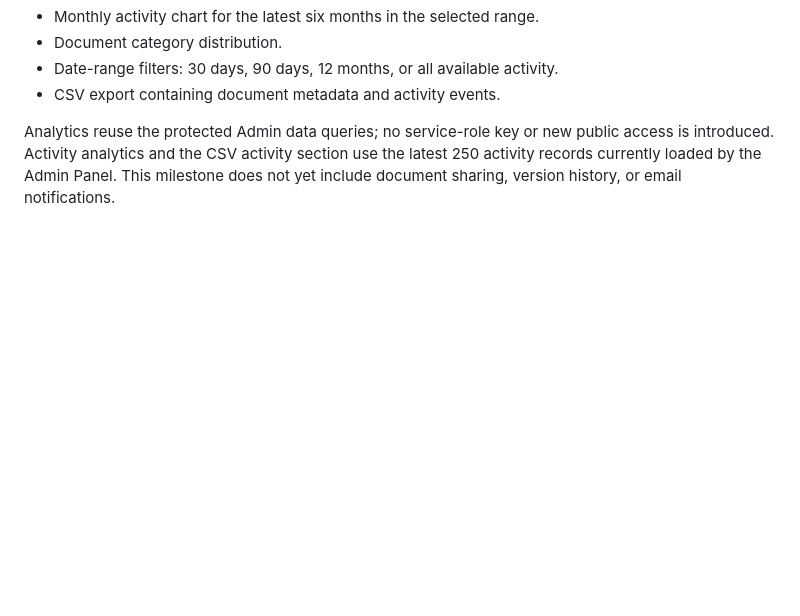
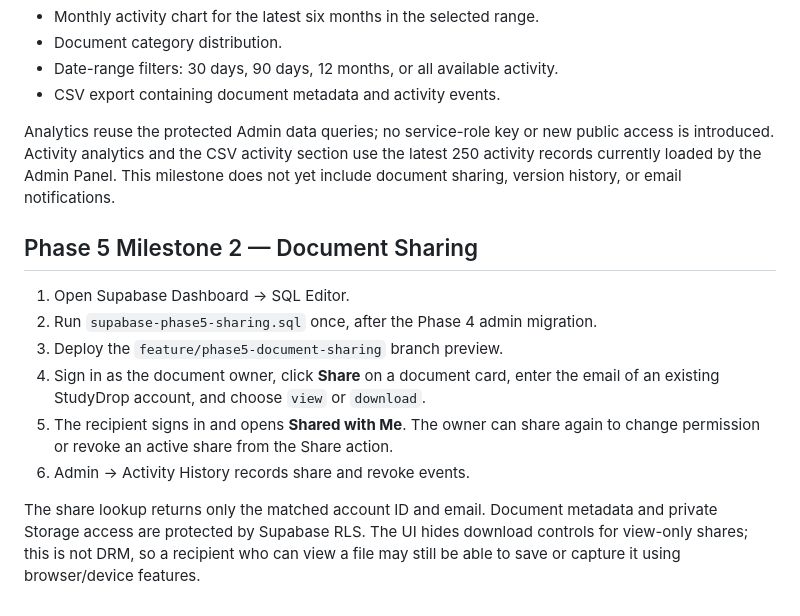
Before and after one commit to Jai-3430/StudyDrop_Management_Project, a Markdown page: README.md, the part around the change. GitHub-like rendering; blank space fills up the shorter version.

Commit message:
Document setup and usage for Phase 5 sharing

```diff
--- a/README.md
+++ b/README.md
@@ -113,3 +113,14 @@ The Admin Control Panel now includes an **Analytics & Reports** tab with:
 - CSV export containing document metadata and activity events.
 
 Analytics reuse the protected Admin data queries; no service-role key or new public access is introduced. Activity analytics and the CSV activity section use the latest 250 activity records currently loaded by the Admin Panel. This milestone does not yet include document sharing, version history, or email notifications.
+
+## Phase 5 Milestone 2 — Document Sharing
+
+1. Open Supabase Dashboard → SQL Editor.
+2. Run `supabase-phase5-sharing.sql` once, after the Phase 4 admin migration.
+3. Deploy the `feature/phase5-document-sharing` branch preview.
+4. Sign in as the document owner, click **Share** on a document card, enter the email of an existing StudyDrop account, and choose `view` or `download`.
+5. The recipient signs in and opens **Shared with Me**. The owner can share again to change permission or revoke an active share from the Share action.
+6. Admin → Activity History records share and revoke events.
+
+The share lookup returns only the matched account ID and email. Document metadata and private Storage access are protected by Supabase RLS. The UI hides download controls for view-only shares; this is not DRM, so a recipient who can view a file may still be able to save or capture it using browser/device features.
```
